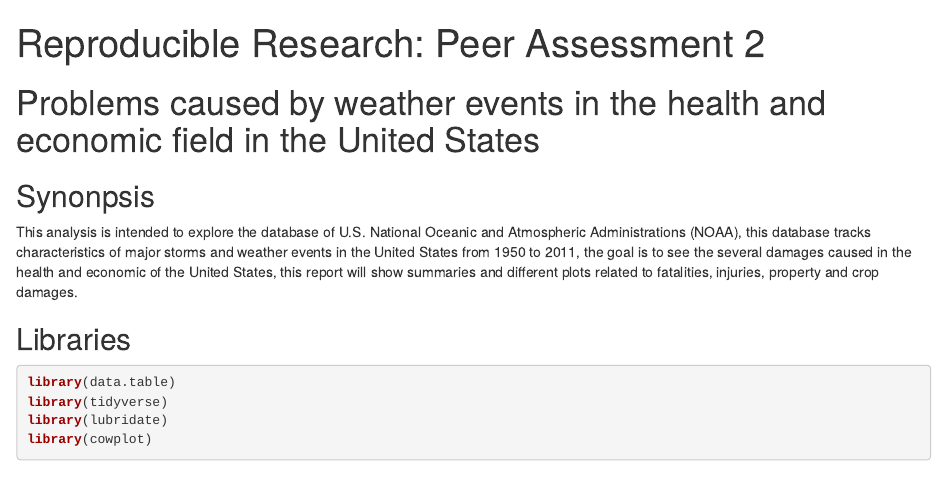
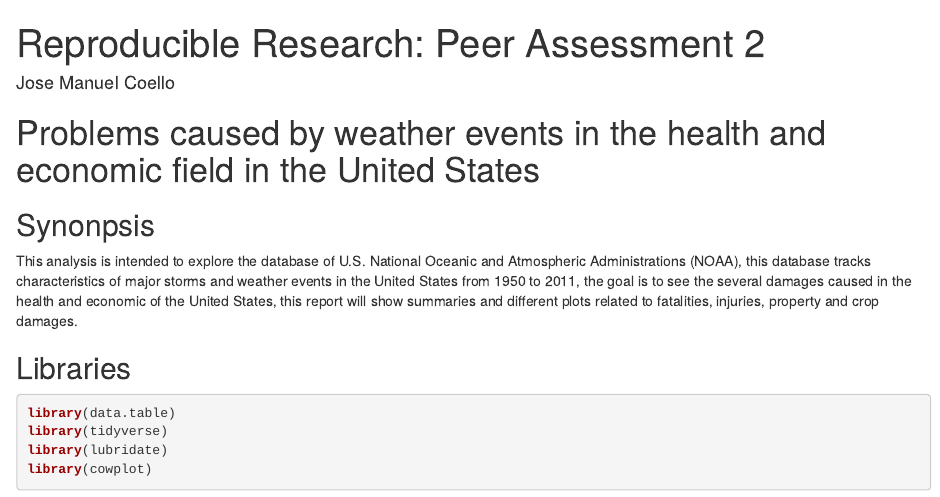
Before and after one commit to josecoello21/Reproducible_Research_Project, an R Markdown document (template.Rmd): the page in a window 1100 px wide, from its top. Rendered offline with R 4.5, knitr and Pandoc, with nearby package versions; some code elsewhere in the file could not run offline.

Commit message:
my rmd and md files

```diff
--- a/template.Rmd
+++ b/template.Rmd
@@ -1,5 +1,6 @@
 ---
 title: "Reproducible Research: Peer Assessment 2"
+author: 'Jose Manuel Coello'
 output:
   html_document:
     keep_md: yes
```
Also changed, not shown: template.md.
